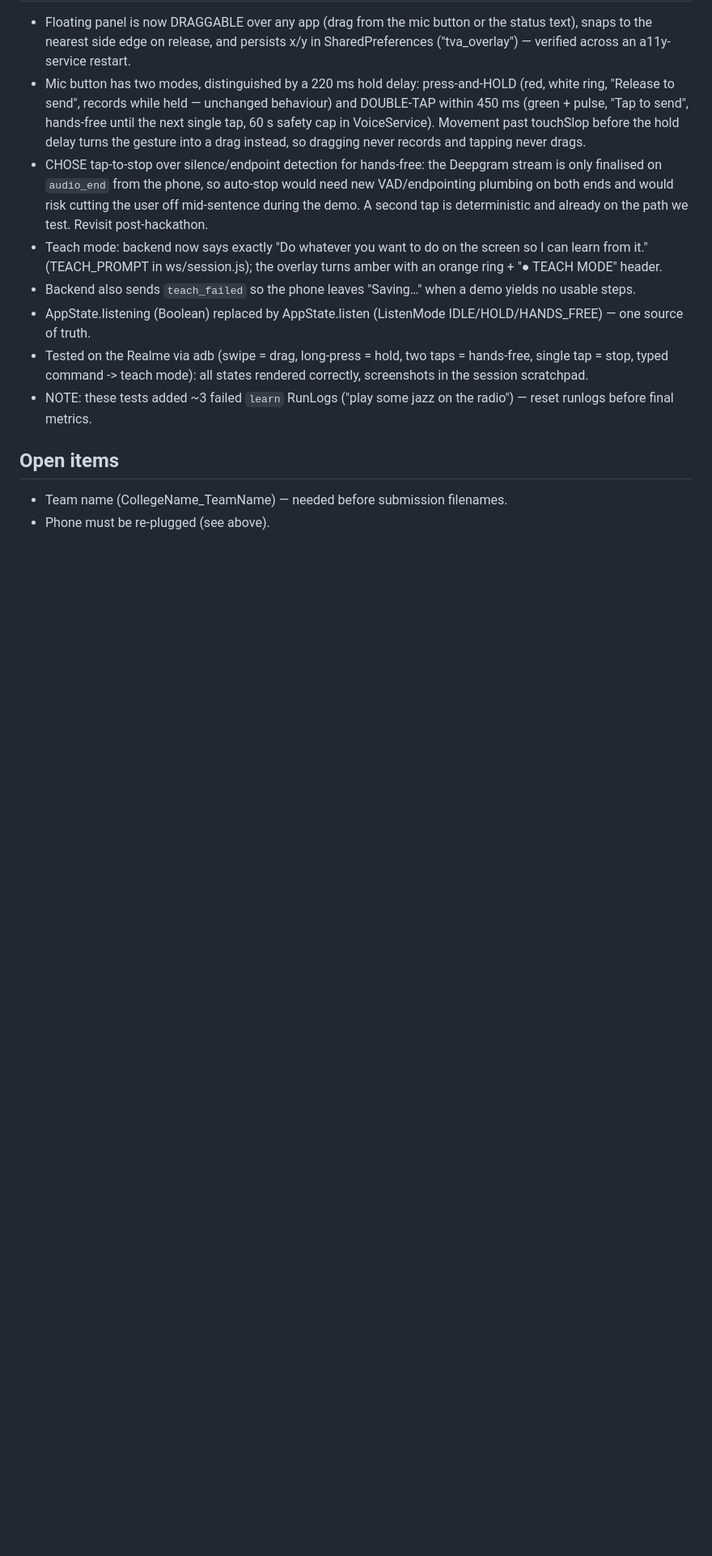
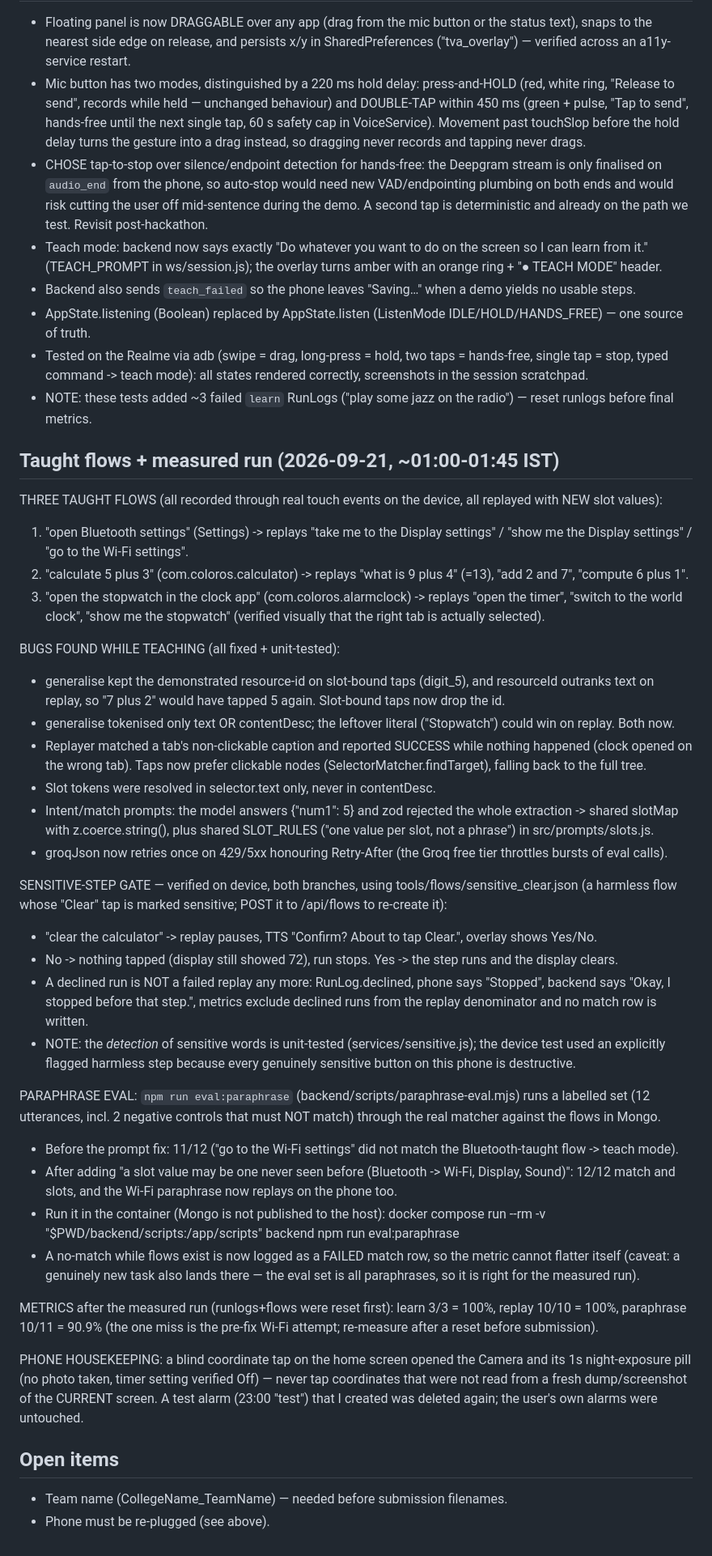
Before and after one commit to AayushiMakker/Teachable_Voice_Automation, a Markdown page: HANDOFF.md, the part around the change. Shown at 81% size. Drawn GitHub-style; blank space fills up the shorter version.

Commit message:
Update handoff: three taught flows, sensitive-gate test, paraphrase eval and measured metrics

```diff
--- a/HANDOFF.md
+++ b/HANDOFF.md
@@ -73,6 +73,51 @@ PENDING for Day 3 gate: taught flow #1 ("open Bluetooth settings", slot page=Blu
   command -> teach mode): all states rendered correctly, screenshots in the session scratchpad.
 - NOTE: these tests added ~3 failed `learn` RunLogs ("play some jazz on the radio") — reset runlogs before final metrics.
 
+## Taught flows + measured run (2026-09-21, ~01:00-01:45 IST)
+THREE TAUGHT FLOWS (all recorded through real touch events on the device, all replayed with NEW slot values):
+1. "open Bluetooth settings" (Settings) -> replays "take me to the Display settings" / "show me the Display settings" /
+   "go to the Wi-Fi settings".
+2. "calculate 5 plus 3" (com.coloros.calculator) -> replays "what is 9 plus 4" (=13), "add 2 and 7", "compute 6 plus 1".
+3. "open the stopwatch in the clock app" (com.coloros.alarmclock) -> replays "open the timer", "switch to the world
+   clock", "show me the stopwatch" (verified visually that the right tab is actually selected).
+
+BUGS FOUND WHILE TEACHING (all fixed + unit-tested):
+- generalise kept the demonstrated resource-id on slot-bound taps (digit_5), and resourceId outranks text on replay,
+  so "7 plus 2" would have tapped 5 again. Slot-bound taps now drop the id.
+- generalise tokenised only text OR contentDesc; the leftover literal ("Stopwatch") could win on replay. Both now.
+- Replayer matched a tab's non-clickable caption and reported SUCCESS while nothing happened (clock opened on the
+  wrong tab). Taps now prefer clickable nodes (SelectorMatcher.findTarget), falling back to the full tree.
+- Slot tokens were resolved in selector.text only, never in contentDesc.
+- Intent/match prompts: the model answers {"num1": 5} and zod rejected the whole extraction -> shared slotMap with
+  z.coerce.string(), plus shared SLOT_RULES ("one value per slot, not a phrase") in src/prompts/slots.js.
+- groqJson now retries once on 429/5xx honouring Retry-After (the Groq free tier throttles bursts of eval calls).
+
+SENSITIVE-STEP GATE — verified on device, both branches, using tools/flows/sensitive_clear.json (a harmless flow whose
+"Clear" tap is marked sensitive; POST it to /api/flows to re-create it):
+- "clear the calculator" -> replay pauses, TTS "Confirm? About to tap Clear.", overlay shows Yes/No.
+- No  -> nothing tapped (display still showed 72), run stops. Yes -> the step runs and the display clears.
+- A declined run is NOT a failed replay any more: RunLog.declined, phone says "Stopped", backend says "Okay, I stopped
+  before that step.", metrics exclude declined runs from the replay denominator and no match row is written.
+- NOTE: the *detection* of sensitive words is unit-tested (services/sensitive.js); the device test used an explicitly
+  flagged harmless step because every genuinely sensitive button on this phone is destructive.
+
+PARAPHRASE EVAL: `npm run eval:paraphrase` (backend/scripts/paraphrase-eval.mjs) runs a labelled set (12 utterances,
+incl. 2 negative controls that must NOT match) through the real matcher against the flows in Mongo.
+- Before the prompt fix: 11/12 ("go to the Wi-Fi settings" did not match the Bluetooth-taught flow -> teach mode).
+- After adding "a slot value may be one never seen before (Bluetooth -> Wi-Fi, Display, Sound)": 12/12 match and slots,
+  and the Wi-Fi paraphrase now replays on the phone too.
+- Run it in the container (Mongo is not published to the host):
+  docker compose run --rm -v "$PWD/backend/scripts:/app/scripts" backend npm run eval:paraphrase
+- A no-match while flows exist is now logged as a FAILED match row, so the metric cannot flatter itself (caveat: a
+  genuinely new task also lands there — the eval set is all paraphrases, so it is right for the measured run).
+
+METRICS after the measured run (runlogs+flows were reset first): learn 3/3 = 100%, replay 10/10 = 100%,
+paraphrase 10/11 = 90.9% (the one miss is the pre-fix Wi-Fi attempt; re-measure after a reset before submission).
+
+PHONE HOUSEKEEPING: a blind coordinate tap on the home screen opened the Camera and its 1s night-exposure pill (no
+photo taken, timer setting verified Off) — never tap coordinates that were not read from a fresh dump/screenshot of the
+CURRENT screen. A test alarm (23:00 "test") that I created was deleted again; the user's own alarms were untouched.
+
 ## Open items
 - Team name (CollegeName_TeamName) — needed before submission filenames.
 - Phone must be re-plugged (see above).
```
